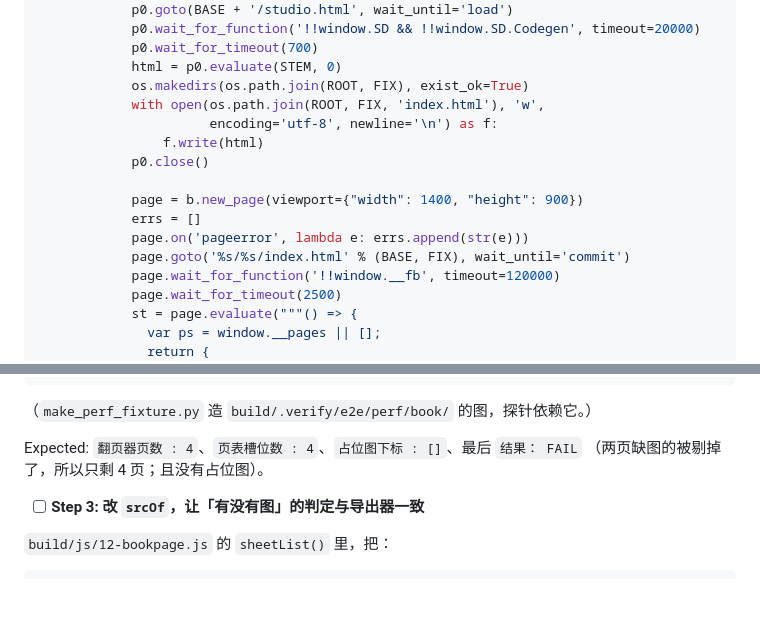
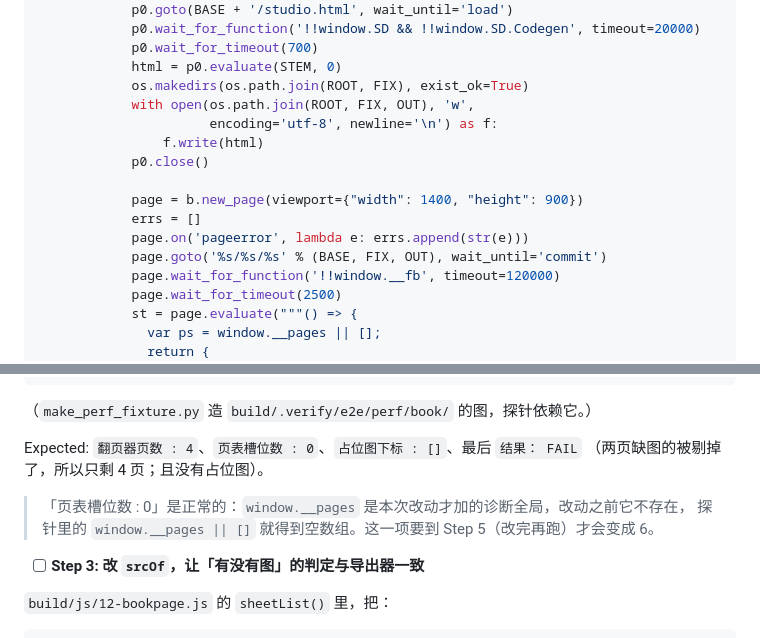
Before and after one commit to heycrew/3D-html, a Markdown page: docs/计划-产物加载性能.md, 2 parts joined by grey strips. GitHub-like rendering; blank space fills up the shorter version.

```diff
--- a/docs/计划-产物加载性能.md
+++ b/docs/计划-产物加载性能.md
@@ -160,7 +180,7 @@ def main():
             p0.wait_for_timeout(700)
             html = p0.evaluate(STEM, 0)
             os.makedirs(os.path.join(ROOT, FIX), exist_ok=True)
-            with open(os.path.join(ROOT, FIX, 'index.html'), 'w',
+            with open(os.path.join(ROOT, FIX, OUT), 'w',
                       encoding='utf-8', newline='\n') as f:
                 f.write(html)
             p0.close()
@@ -168,7 +188,7 @@ def main():
             page = b.new_page(viewport={"width": 1400, "height": 900})
             errs = []
             page.on('pageerror', lambda e: errs.append(str(e)))
-            page.goto('%s/%s/index.html' % (BASE, FIX), wait_until='commit')
+            page.goto('%s/%s/%s' % (BASE, FIX, OUT), wait_until='commit')
             page.wait_for_function('!!window.__fb', timeout=120000)
             page.wait_for_timeout(2500)
             st = page.evaluate("""() => {
@@ -221,8 +241,11 @@ python -X utf8 build/.verify/probe_flip_pages.py
 
 （`make_perf_fixture.py` 造 `build/.verify/e2e/perf/book/` 的图，探针依赖它。）
 
-Expected: `翻页器页数 : 4`、`页表槽位数 : 4`、`占位图下标 : []`、最后 `结果： FAIL`
+Expected: `翻页器页数 : 4`、`页表槽位数 : 0`、`占位图下标 : []`、最后 `结果： FAIL`
 （两页缺图的被剔掉了，所以只剩 4 页；且没有占位图）。
+
+> 「页表槽位数 : 0」是正常的：`window.__pages` 是本次改动才加的诊断全局，改动之前它不存在，
+> 探针里的 `window.__pages || []` 就得到空数组。这一项要到 Step 5（改完再跑）才会变成 6。
 
 - [ ] **Step 3: 改 `srcOf`，让「有没有图」的判定与导出器一致**
 
```
Also changed, not shown: other parts of docs/计划-产物加载性能.md (+45 -8 lines).
